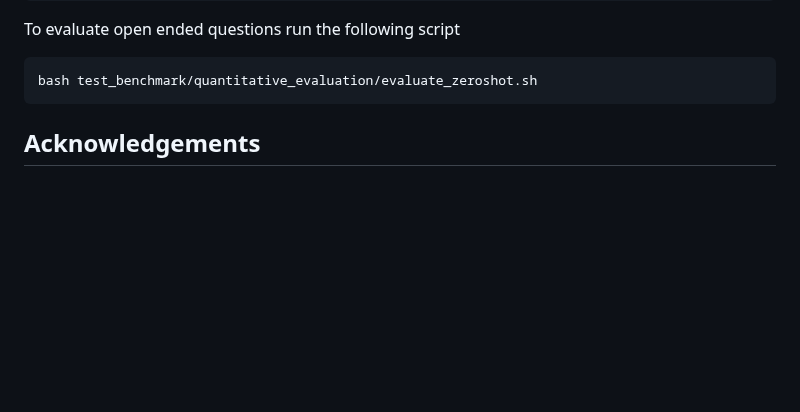
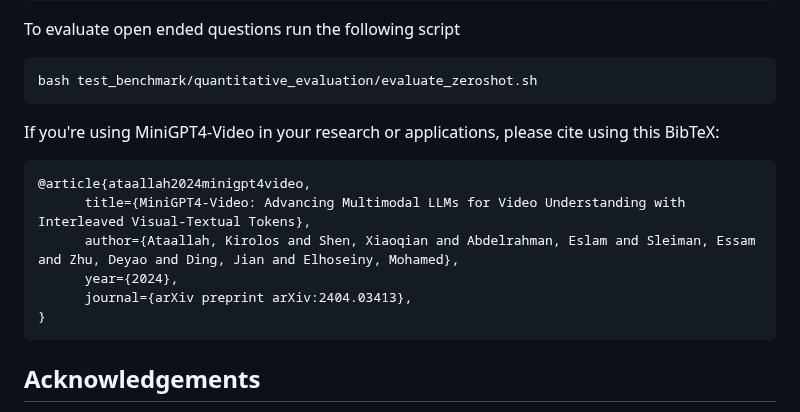
Before and after one commit to Vision-CAIR/MiniGPT4-video, a Markdown page: README.md, the part around the change. Drawn GitHub-style; blank space fills up the shorter version.

````diff
--- a/README.md
+++ b/README.md
@@ -173,6 +173,17 @@ To evaluate open ended questions run the following script <br>
 ```bash
 bash test_benchmark/quantitative_evaluation/evaluate_zeroshot.sh
 ```
+
+If you're using MiniGPT4-Video in your research or applications, please cite using this BibTeX:
+```
+@article{ataallah2024minigpt4video,
+      title={MiniGPT4-Video: Advancing Multimodal LLMs for Video Understanding with Interleaved Visual-Textual Tokens},
+      author={Ataallah, Kirolos and Shen, Xiaoqian and Abdelrahman, Eslam and Sleiman, Essam and Zhu, Deyao and Ding, Jian and Elhoseiny, Mohamed},
+      year={2024},
+      journal={arXiv preprint arXiv:2404.03413},
+}
+```
+
 ## Acknowledgements
 [MiniGPT4](https://github.com/Vision-CAIR/MiniGPT-4) <br>
 [Video-ChatGPT](https://mbzuai-oryx.github.io/Video-ChatGPT)
````
